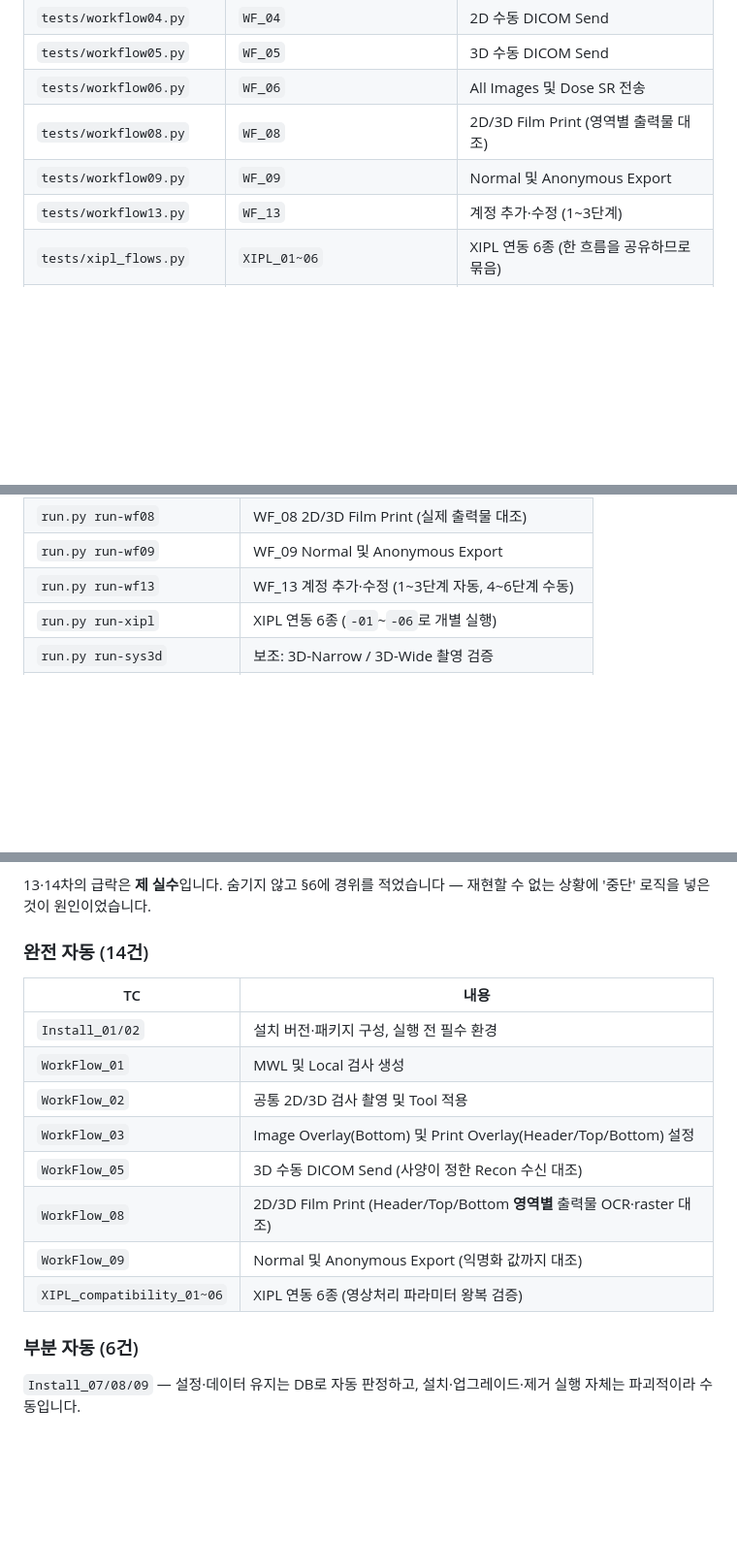
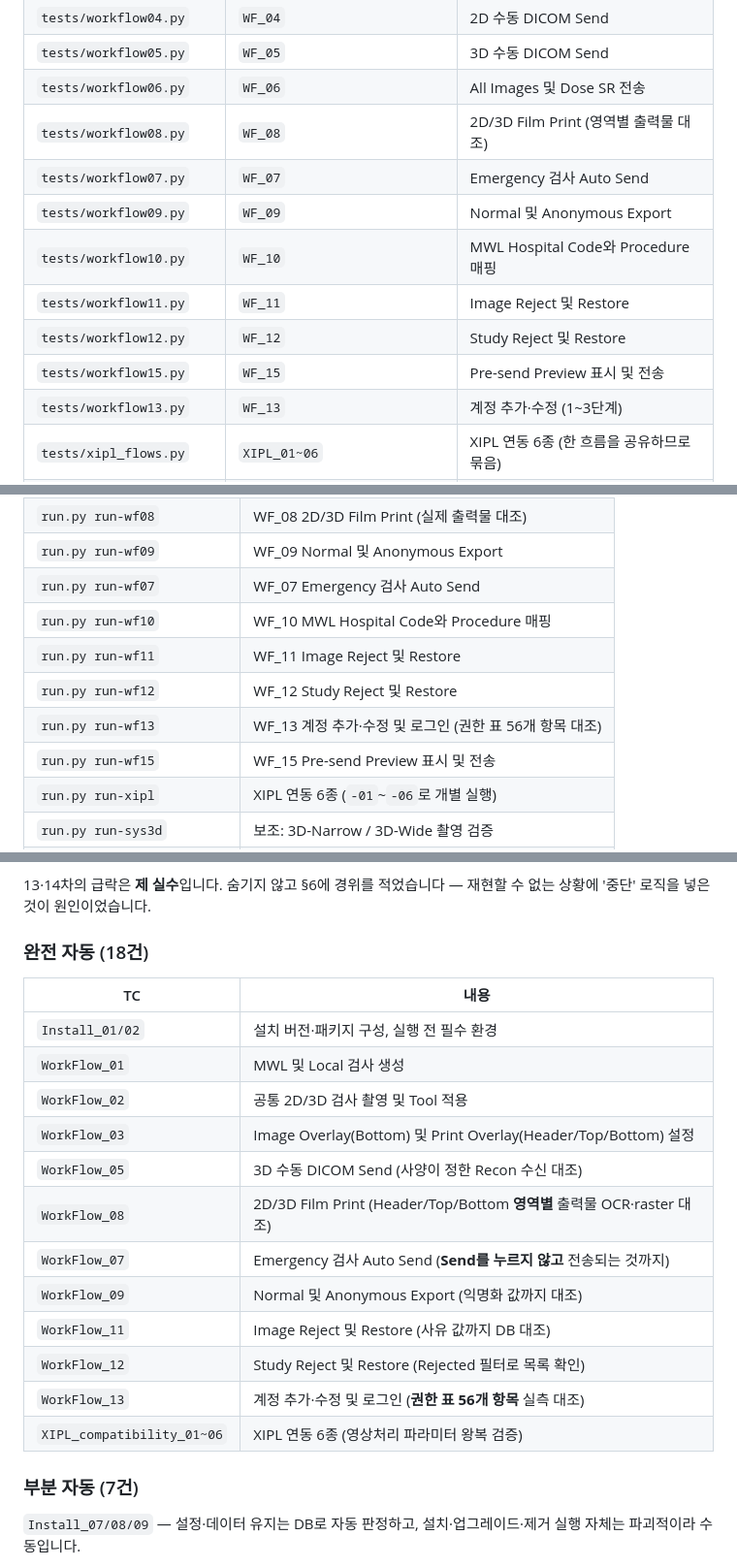
Before and after one commit to hongmin3/bellalun-viewer-automation, a Markdown page: README.md, 3 parts joined by grey strips. Shown at 97% size. Rendered like a GitHub page; blank space fills up the shorter version.

```diff
--- a/README.md
+++ b/README.md
@@ -72,7 +72,12 @@ DB를 기준 스냅샷으로 복원 → 시험 파라미터 재생성
 | `tests/workflow05.py` | `WF_05` | 3D 수동 DICOM Send |
 | `tests/workflow06.py` | `WF_06` | All Images 및 Dose SR 전송 |
 | `tests/workflow08.py` | `WF_08` | 2D/3D Film Print (영역별 출력물 대조) |
+| `tests/workflow07.py` | `WF_07` | Emergency 검사 Auto Send |
 | `tests/workflow09.py` | `WF_09` | Normal 및 Anonymous Export |
+| `tests/workflow10.py` | `WF_10` | MWL Hospital Code와 Procedure 매핑 |
+| `tests/workflow11.py` | `WF_11` | Image Reject 및 Restore |
+| `tests/workflow12.py` | `WF_12` | Study Reject 및 Restore |
+| `tests/workflow15.py` | `WF_15` | Pre-send Preview 표시 및 전송 |
 | `tests/workflow13.py` | `WF_13` | 계정 추가·수정 (1~3단계) |
 | `tests/xipl_flows.py` | `XIPL_01~06` | XIPL 연동 6종 (한 흐름을 공유하므로 묶음) |
 | `tests/install.py` | `Install_01/02/07/08/09` | 설치·환경 점검 |
@@ -230,7 +235,12 @@ python run.py run-regression      # 전체 회귀 (기준 복원부터 리포트
 | `run.py run-wf06` | WF_06 All Images 및 Dose SR 전송 |
 | `run.py run-wf08` | WF_08 2D/3D Film Print (실제 출력물 대조) |
 | `run.py run-wf09` | WF_09 Normal 및 Anonymous Export |
-| `run.py run-wf13` | WF_13 계정 추가·수정 (1~3단계 자동, 4~6단계 수동) |
+| `run.py run-wf07` | WF_07 Emergency 검사 Auto Send |
+| `run.py run-wf10` | WF_10 MWL Hospital Code와 Procedure 매핑 |
+| `run.py run-wf11` | WF_11 Image Reject 및 Restore |
+| `run.py run-wf12` | WF_12 Study Reject 및 Restore |
+| `run.py run-wf13` | WF_13 계정 추가·수정 및 로그인 (권한 표 56개 항목 대조) |
+| `run.py run-wf15` | WF_15 Pre-send Preview 표시 및 전송 |
 | `run.py run-xipl` | XIPL 연동 6종 (`-01`~`-06`로 개별 실행) |
 | `run.py run-sys3d` | 보조: 3D-Narrow / 3D-Wide 촬영 검증 |
 | `run.py list` | 개정본 36개 TC의 자동화 수준과 사유 |
@@ -719,7 +777,7 @@ sv.received = sv.received(ctx) or []  # 치환 결과 — 모듈 함수를 리
 13·14차의 급락은 **제 실수**입니다. 숨기지 않고 §6에 경위를 적었습니다 — 재현할 수
 없는 상황에 '중단' 로직을 넣은 것이 원인이었습니다.
 
-### 완전 자동 (14건)
+### 완전 자동 (18건)
 
 | TC | 내용 |
 |---|---|
@@ -729,10 +787,14 @@ sv.received = sv.received(ctx) or []  # 치환 결과 — 모듈 함수를 리
 | `WorkFlow_03` | Image Overlay(Bottom) 및 Print Overlay(Header/Top/Bottom) 설정 |
 | `WorkFlow_05` | 3D 수동 DICOM Send (사양이 정한 Recon 수신 대조) |
 | `WorkFlow_08` | 2D/3D Film Print (Header/Top/Bottom **영역별** 출력물 OCR·raster 대조) |
+| `WorkFlow_07` | Emergency 검사 Auto Send (**Send를 누르지 않고** 전송되는 것까지) |
 | `WorkFlow_09` | Normal 및 Anonymous Export (익명화 값까지 대조) |
+| `WorkFlow_11` | Image Reject 및 Restore (사유 값까지 DB 대조) |
+| `WorkFlow_12` | Study Reject 및 Restore (Rejected 필터로 목록 확인) |
+| `WorkFlow_13` | 계정 추가·수정 및 로그인 (**권한 표 56개 항목** 실측 대조) |
 | `XIPL_compatibility_01~06` | XIPL 연동 6종 (영상처리 파라미터 왕복 검증) |
 
-### 부분 자동 (6건)
+### 부분 자동 (7건)
 
 `Install_07/08/09` — 설정·데이터 유지는 DB로 자동 판정하고, 설치·업그레이드·제거
 실행 자체는 파괴적이라 수동입니다.
```
Also changed, not shown: other parts of README.md (+51 -3 lines).
